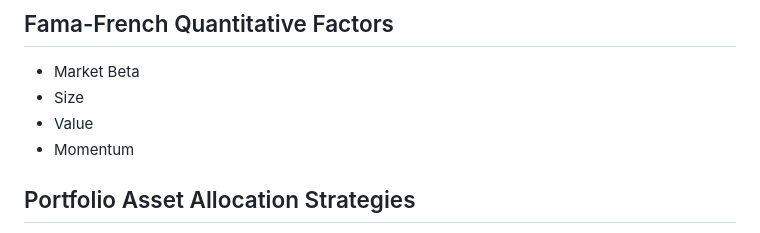
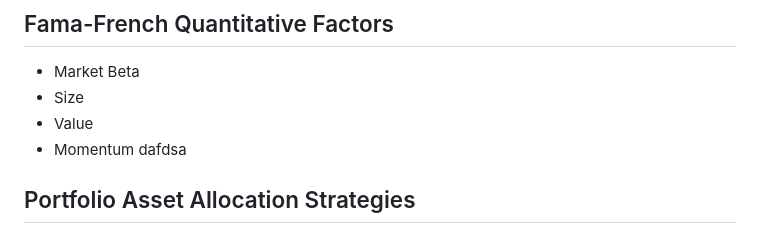
Before and after one commit to eshinhw/quant-portfolio-visualizer, a Markdown page: README.md, the part around the change. Drawn GitHub-style.

```diff
--- a/README.md
+++ b/README.md
@@ -24,6 +24,7 @@
 - Size
 - Value
 - Momentum
+  dafdsa
 
 ## Portfolio Asset Allocation Strategies
 
```
